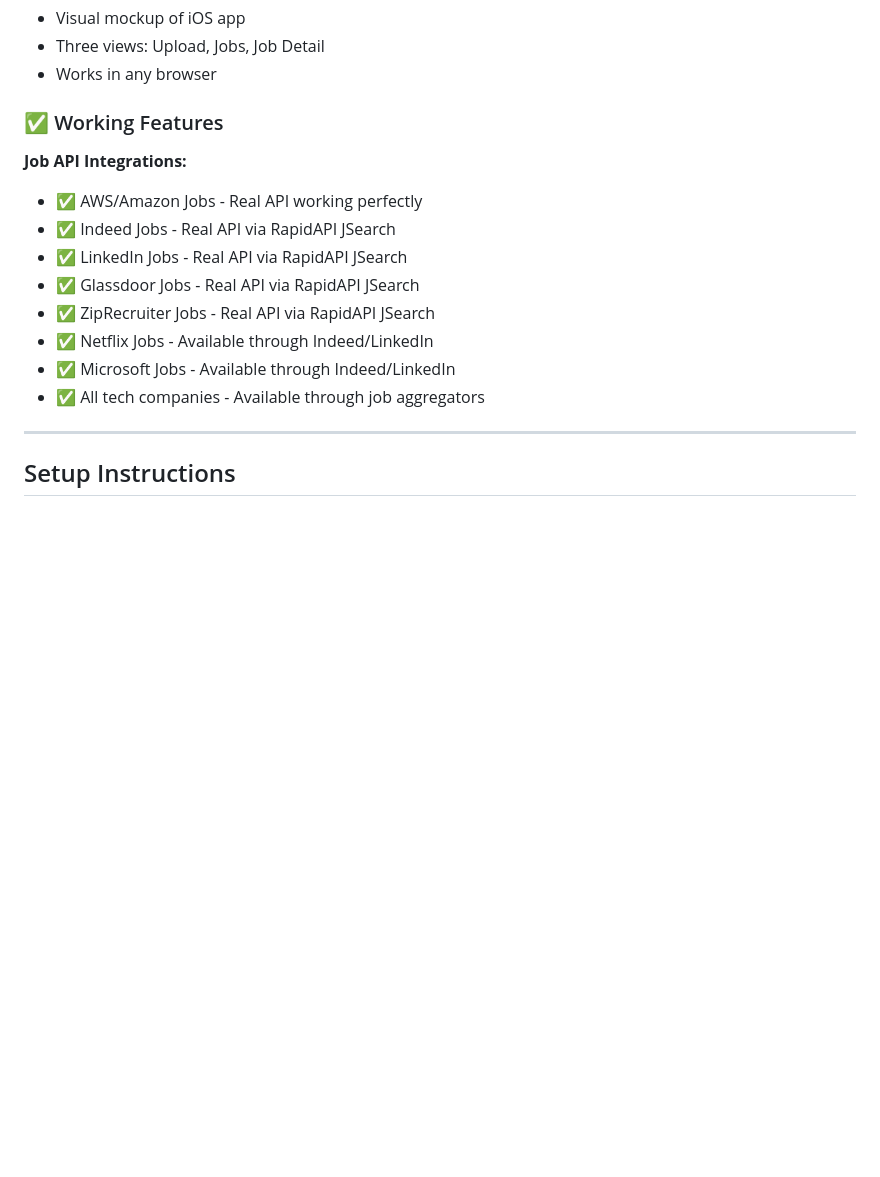
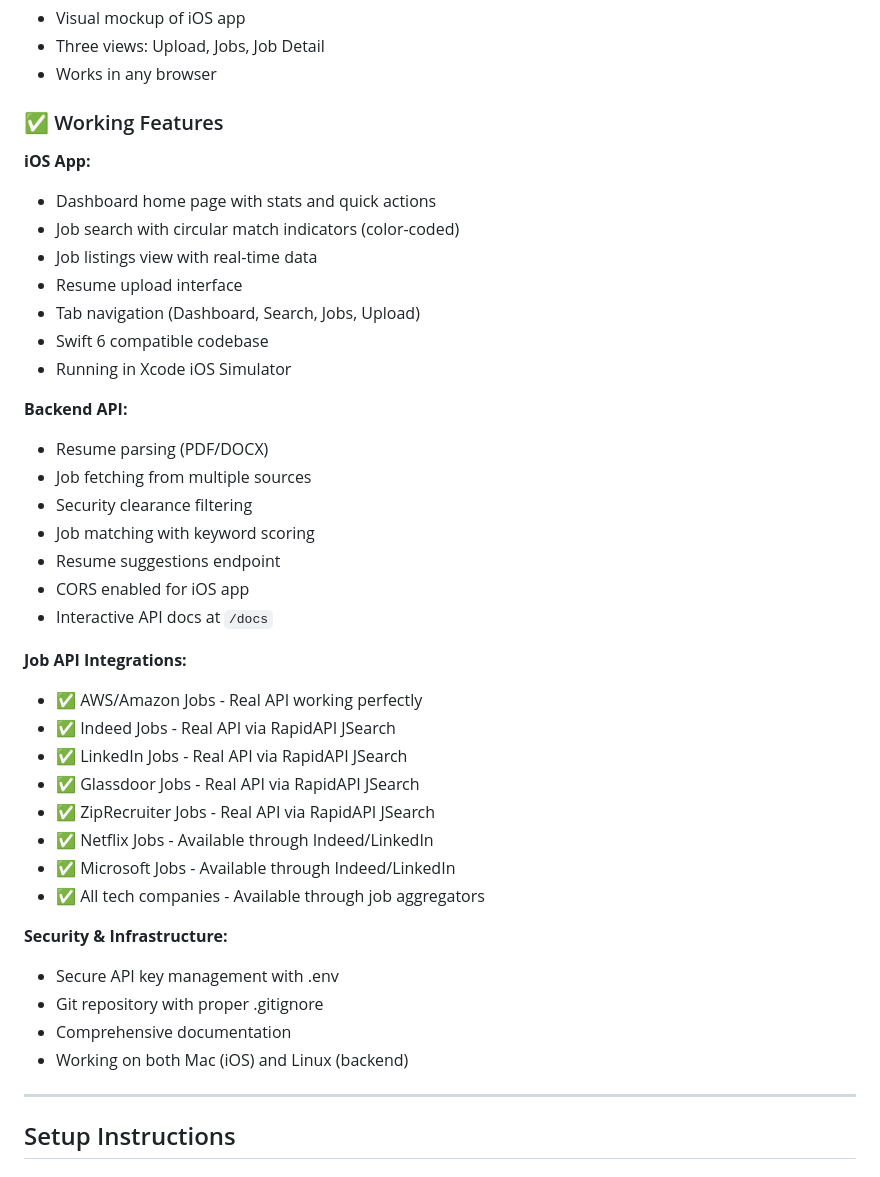
Before and after one commit to chasemowka/AppleSauce, a Markdown page: PROJECT_CONTEXT.md, the part around one of its changes. Rendered like a GitHub page; blank space fills up the shorter version.

```diff
--- a/PROJECT_CONTEXT.md
+++ b/PROJECT_CONTEXT.md
@@ -127,6 +127,24 @@ AppleSauce/
 
 ### ✅ Working Features
 
+**iOS App:**
+- Dashboard home page with stats and quick actions
+- Job search with circular match indicators (color-coded)
+- Job listings view with real-time data
+- Resume upload interface
+- Tab navigation (Dashboard, Search, Jobs, Upload)
+- Swift 6 compatible codebase
+- Running in Xcode iOS Simulator
+
+**Backend API:**
+- Resume parsing (PDF/DOCX)
+- Job fetching from multiple sources
+- Security clearance filtering
+- Job matching with keyword scoring
+- Resume suggestions endpoint
+- CORS enabled for iOS app
+- Interactive API docs at `/docs`
+
 **Job API Integrations:**
 - ✅ AWS/Amazon Jobs - Real API working perfectly
 - ✅ Indeed Jobs - Real API via RapidAPI JSearch
@@ -136,6 +154,12 @@ AppleSauce/
 - ✅ Netflix Jobs - Available through Indeed/LinkedIn
 - ✅ Microsoft Jobs - Available through Indeed/LinkedIn
 - ✅ All tech companies - Available through job aggregators
+
+**Security & Infrastructure:**
+- Secure API key management with .env
+- Git repository with proper .gitignore
+- Comprehensive documentation
+- Working on both Mac (iOS) and Linux (backend)
 
 ---
 
```
Also changed, not shown: other parts of PROJECT_CONTEXT.md (+33 -19 lines).
